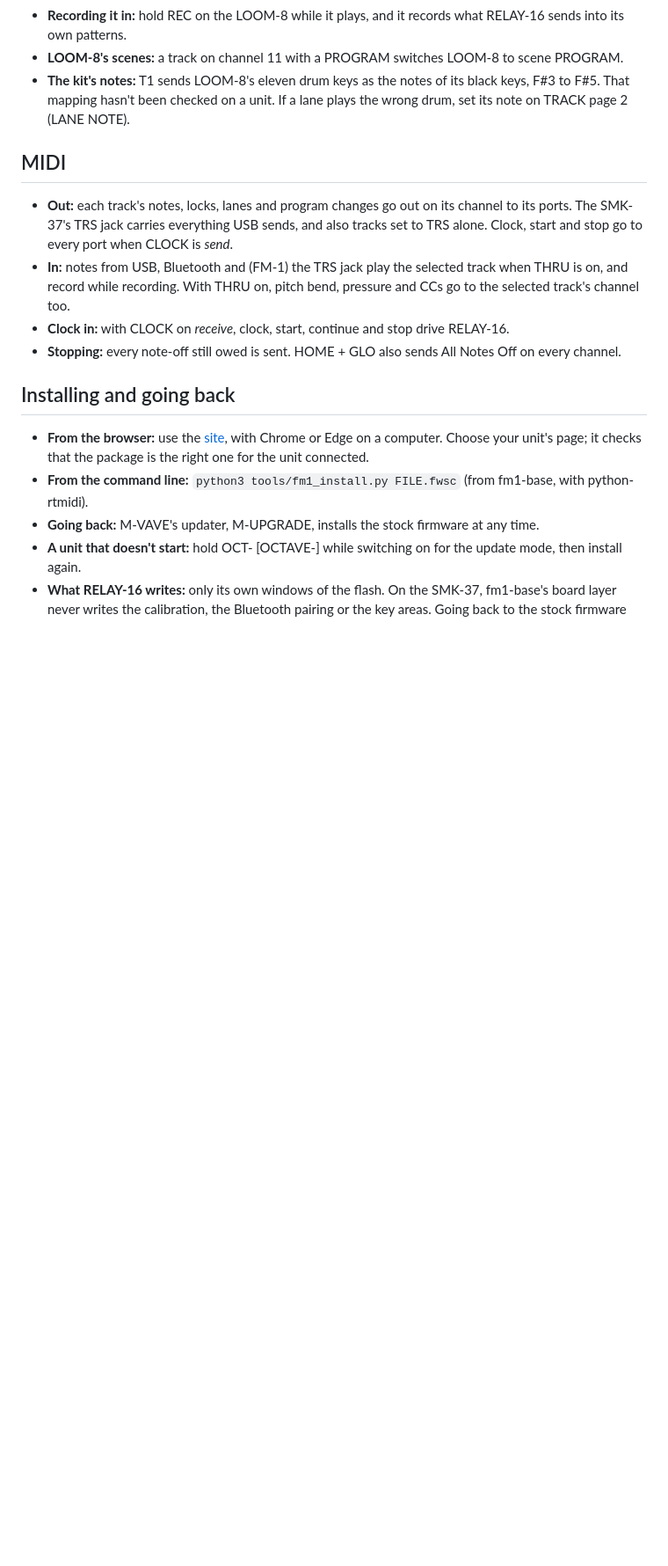
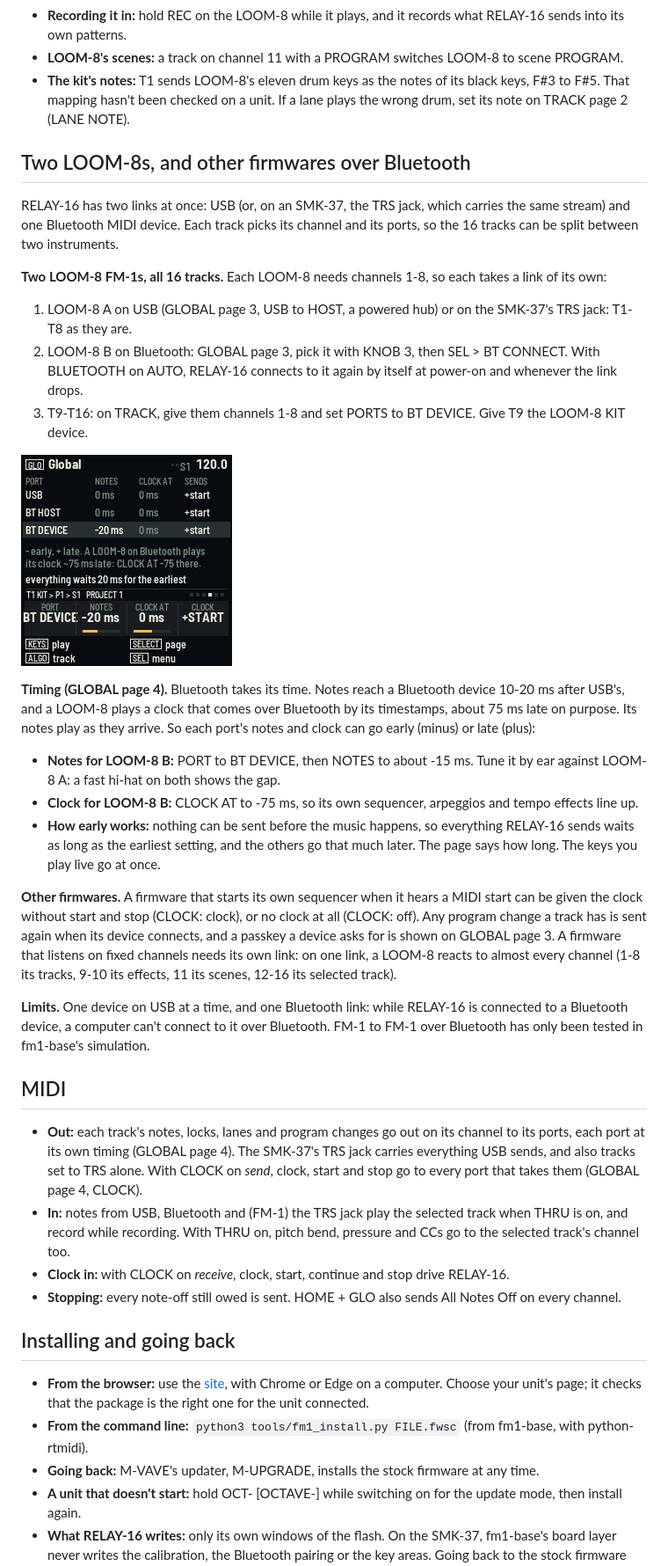
Before and after one commit to davidpryan/fm1-relay, a Markdown page: app/docs/MANUAL.md, the part around one of its changes. Shown at 88% size. GitHub-like rendering; pictures changed too: app/docs/img/screen-timing.png (added); blank space fills up the shorter version.

```diff
--- a/app/docs/MANUAL.md
+++ b/app/docs/MANUAL.md
@@ -320,11 +325,44 @@ LOOM-8's tracks 1-8 listen on channels 1-8, and a new RELAY-16 project matches:
 - **The kit's notes:** T1 sends LOOM-8's eleven drum keys as the notes of its black keys, F#3 to F#5. That mapping
   hasn't been checked on a unit. If a lane plays the wrong drum, set its note on TRACK page 2 (LANE NOTE).
 
+## Two LOOM-8s, and other firmwares over Bluetooth
+
+RELAY-16 has two links at once: USB (or, on an SMK-37, the TRS jack, which carries the same stream) and one Bluetooth
+MIDI device. Each track picks its channel and its ports, so the 16 tracks can be split between two instruments.
+
+**Two LOOM-8 FM-1s, all 16 tracks.** Each LOOM-8 needs channels 1-8, so each takes a link of its own:
+1. LOOM-8 A on USB (GLOBAL page 3, USB to HOST, a powered hub) or on the SMK-37's TRS jack: T1-T8 as they are.
+2. LOOM-8 B on Bluetooth: GLOBAL page 3, pick it with KNOB 3, then SEL > BT CONNECT. With BLUETOOTH on AUTO,
+   RELAY-16 connects to it again by itself at power-on and whenever the link drops.
+3. T9-T16: on TRACK, give them channels 1-8 and set PORTS to BT DEVICE. Give T9 the LOOM-8 KIT device.
+
+![GLOBAL page 4, Timing: BT DEVICE's notes 20 ms early, so everything else waits 20 ms](img/screen-timing.png "Timing")
+
+**Timing (GLOBAL page 4).** Bluetooth takes its time. Notes reach a Bluetooth device 10-20 ms after USB's, and a
+LOOM-8 plays a clock that comes over Bluetooth by its timestamps, about 75 ms late on purpose. Its notes play as they
+arrive. So each port's notes and clock can go early (minus) or late (plus):
+- **Notes for LOOM-8 B:** PORT to BT DEVICE, then NOTES to about -15 ms. Tune it by ear against LOOM-8 A: a fast
+  hi-hat on both shows the gap.
+- **Clock for LOOM-8 B:** CLOCK AT to -75 ms, so its own sequencer, arpeggios and tempo effects line up.
+- **How early works:** nothing can be sent before the music happens, so everything RELAY-16 sends waits as long as
+  the earliest setting, and the others go that much later. The page says how long. The keys you play live go at
+  once.
+
+**Other firmwares.** A firmware that starts its own sequencer when it hears a MIDI start can be given the clock
+without start and stop (CLOCK: clock), or no clock at all (CLOCK: off). Any program change a track has is sent again
+when its device connects, and a passkey a device asks for is shown on GLOBAL page 3. A firmware that listens on fixed
+channels needs its own link: on one link, a LOOM-8 reacts to almost every channel (1-8 its tracks, 9-10 its effects,
+11 its scenes, 12-16 its selected track).
+
+**Limits.** One device on USB at a time, and one Bluetooth link: while RELAY-16 is connected to a Bluetooth device, a
+computer can't connect to it over Bluetooth. FM-1 to FM-1 over Bluetooth has only been tested in fm1-base's
+simulation.
+
 ## MIDI
 
-- **Out:** each track's notes, locks, lanes and program changes go out on its channel to its ports. The SMK-37's TRS
-  jack carries everything USB sends, and also tracks set to TRS alone. Clock, start and stop go to every port when
-  CLOCK is *send*.
+- **Out:** each track's notes, locks, lanes and program changes go out on its channel to its ports, each port at its
+  own timing (GLOBAL page 4). The SMK-37's TRS jack carries everything USB sends, and also tracks set to TRS alone.
+  With CLOCK on *send*, clock, start and stop go to every port that takes them (GLOBAL page 4, CLOCK).
 - **In:** notes from USB, Bluetooth and (FM-1) the TRS jack play the selected track when THRU is on, and record
   while recording. With THRU on, pitch bend, pressure and CCs go to the selected track's channel too.
 - **Clock in:** with CLOCK on *receive*, clock, start, continue and stop drive RELAY-16.
```
Also changed, not shown: other parts of app/docs/MANUAL.md (+11 -6 lines), README.md (+5 -1 lines), app/site/landing.md (+2 -0 lines), 10 other files.
